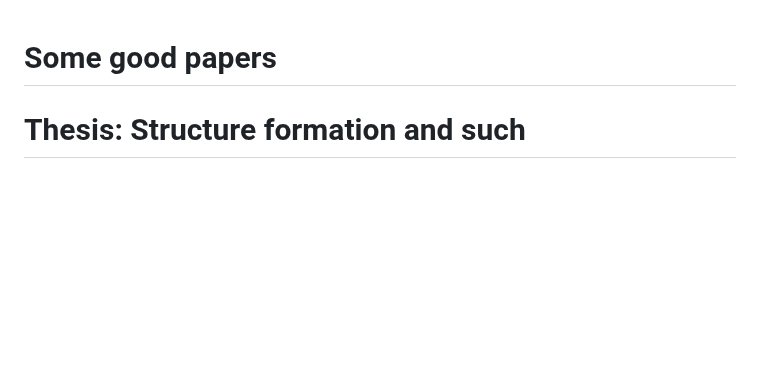
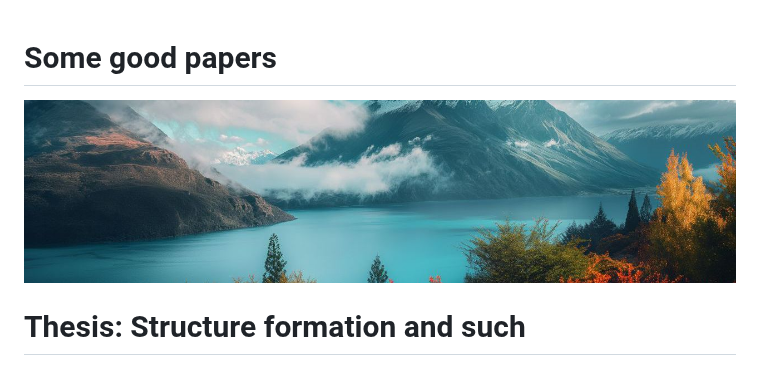
Before and after one commit to Lopez-504/Vremia, a Markdown page: ListOfPapers/List of Papers.md, the part around the change. Drawn GitHub-style; blank space fills up the shorter version.

```diff
--- a/ListOfPapers/List of Papers.md
+++ b/ListOfPapers/List of Papers.md
@@ -1,5 +1,8 @@
 
 # Some good papers
+
+![Be creative](../556.jpg)
+
 # Thesis: Structure formation and such
 
 - <mark>Suto-2015</mark>: CONFRONTATION OF TOP-HAT SPHERICAL COLLAPSE AGAINST DARK HALOS FROM COSMOLOGICAL N-BODY SIMULATIONS
```
